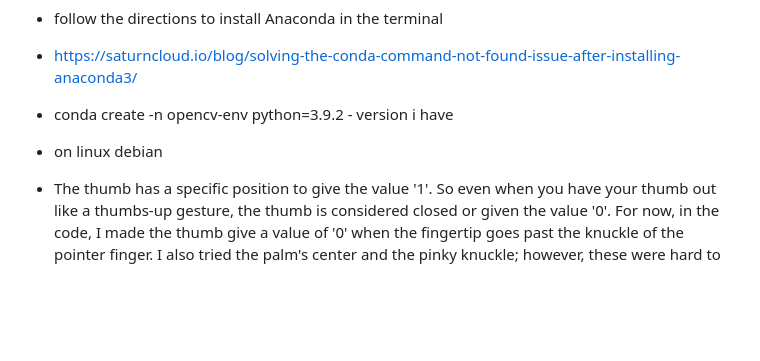
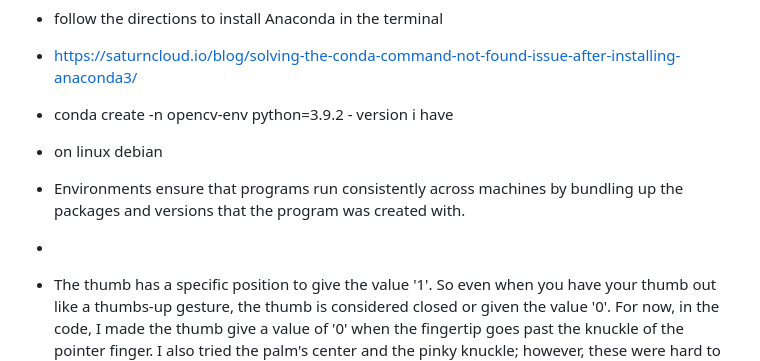
Before and after one commit to liapia99/AI-Robotic-Arm-with-Hand-Tracking, a Markdown page: README.md, the part around the change. Rendered like a GitHub page; blank space fills up the shorter version.

```diff
--- a/README.md
+++ b/README.md
@@ -43,6 +43,8 @@ Step two (2024): Build a dermatology image recognition system. This system will
 - https://saturncloud.io/blog/solving-the-conda-command-not-found-issue-after-installing-anaconda3/
 - conda create -n opencv-env python=3.9.2 - version i have
 - on linux debian
+- Environments ensure that programs run consistently across machines by bundling up the packages and versions that the program was created with.
+-
 
 
 
```
